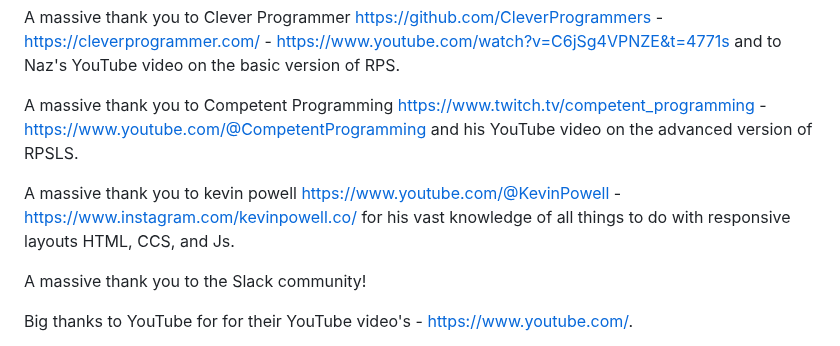
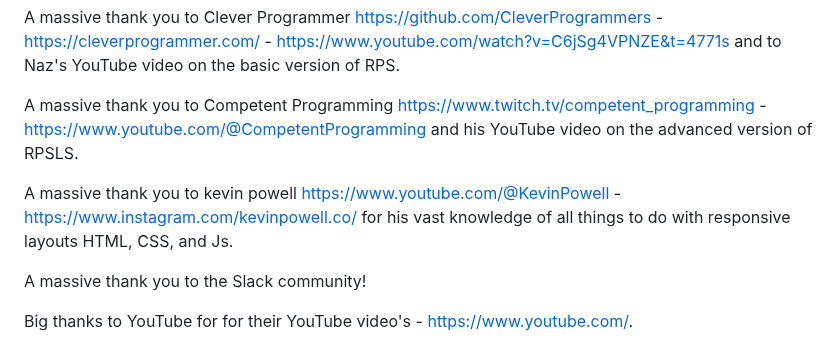
Before and after one commit to AOL83/RPSLS, a Markdown page: README.md, the part around one of its changes. GitHub-like rendering.

```diff
--- a/README.md
+++ b/README.md
@@ -325,7 +325,7 @@ A massive thank you to Clever Programmer https://github.com/CleverProgrammers -
 
 A massive thank you to Competent Programming https://www.twitch.tv/competent_programming - https://www.youtube.com/@CompetentProgramming and his YouTube video on the advanced version of RPSLS.
 
-A massive thank you to kevin powell https://www.youtube.com/@KevinPowell - https://www.instagram.com/kevinpowell.co/ for his vast knowledge of all things to do with responsive layouts HTML, CCS, and Js.
+A massive thank you to kevin powell https://www.youtube.com/@KevinPowell - https://www.instagram.com/kevinpowell.co/ for his vast knowledge of all things to do with responsive layouts HTML, CSS, and Js.
 
 A massive thank you to the Slack community!
 
```
Also changed, not shown: other parts of README.md (+1 -1 lines).
